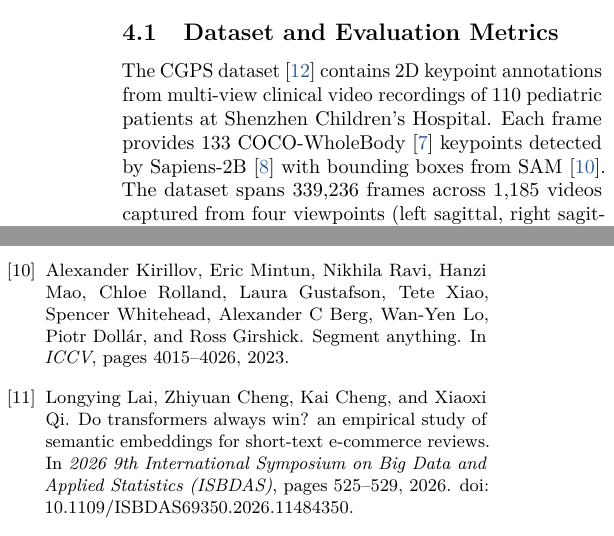
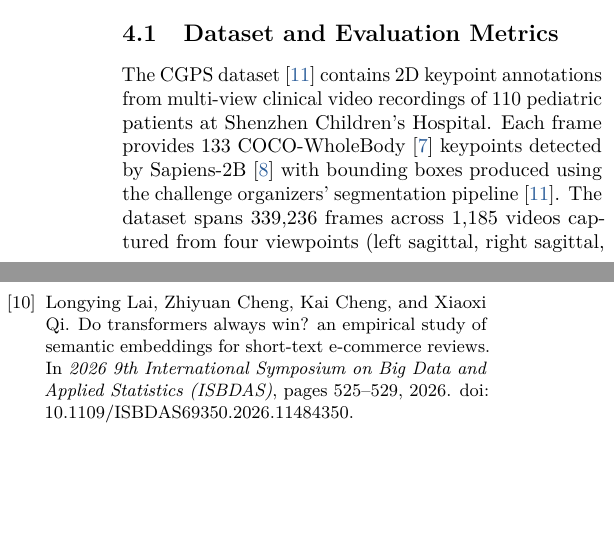
Before and after one commit to YuSun798/Domain-Knowledge-Guided-Hybrid-Framework-for-Children-s-Gait-Visual-Analysis, a LaTeX paper (CVPR_2026_Submission_Template/main.tex, which reads CVPR_2026_Submission_Template/sec/4_experiments.tex): two parts of the columns of pages 5 and 8 of 9, joined at a grey line, cut so that both start at the same text, the shorter picture padded with empty space. Compiled offline with pdfLaTeX.

Commit message:
Remove unsupported gait citations and align segmentation attribution with challenge report

```diff
--- a/CVPR_2026_Submission_Template/sec/4_experiments.tex
+++ b/CVPR_2026_Submission_Template/sec/4_experiments.tex
@@ -4,7 +4,7 @@
 \subsection{Dataset and Evaluation Metrics}
 \label{sec:dataset}
 
-The CGPS dataset~\cite{cv4chl2026} contains 2D keypoint annotations from multi-view clinical video recordings of 110 pediatric patients at Shenzhen Children's Hospital. Each frame provides 133 COCO-WholeBody~\cite{jin2020whole} keypoints detected by Sapiens-2B~\cite{khirodkar2024sapiens} with bounding boxes from SAM~\cite{kirillov2023segment}. The dataset spans 339,236 frames across 1,185 videos captured from four viewpoints (left sagittal, right sagittal, forward coronal, backward coronal) at 1920$\times$1080 resolution. Track~1 includes 78 training and 16 test patients; Track~2 includes 18 training and 9 test patients.
+The CGPS dataset~\cite{cv4chl2026} contains 2D keypoint annotations from multi-view clinical video recordings of 110 pediatric patients at Shenzhen Children's Hospital. Each frame provides 133 COCO-WholeBody~\cite{jin2020whole} keypoints detected by Sapiens-2B~\cite{khirodkar2024sapiens} with bounding boxes produced using the challenge organizers' segmentation pipeline~\cite{cv4chl2026}. The dataset spans 339,236 frames across 1,185 videos captured from four viewpoints (left sagittal, right sagittal, forward coronal, backward coronal) at 1920$\times$1080 resolution. Track~1 includes 78 training and 16 test patients; Track~2 includes 18 training and 9 test patients.
 
 \noindent\textbf{Evaluation Metrics.}
 For Track~1, the score combines item-level accuracy and normalized RMSE of total scores:
```
